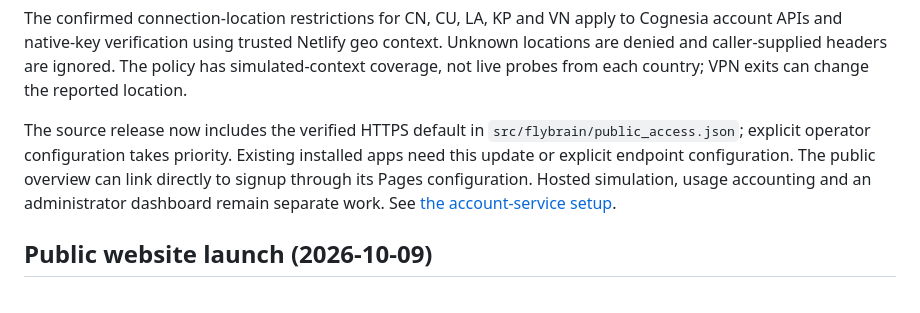
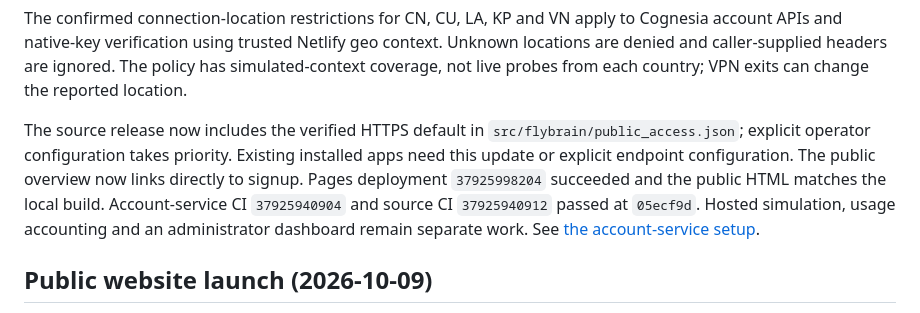
Before and after one commit to allenwuzhouhan-web/cognesia, a Markdown page: REPORT.md, the part around the change. Drawn GitHub-style.

```diff
--- a/REPORT.md
+++ b/REPORT.md
@@ -25,7 +25,9 @@ VPN exits can change the reported location.
 The source release now includes the verified HTTPS default in
 `src/flybrain/public_access.json`; explicit operator configuration takes priority.
 Existing installed apps need this update or explicit endpoint configuration.
-The public overview can link directly to signup through its Pages configuration.
+The public overview now links directly to signup. Pages deployment `37925998204`
+succeeded and the public HTML matches the local build. Account-service CI
+`37925940904` and source CI `37925940912` passed at `05ecf9d`.
 Hosted simulation, usage accounting and an administrator dashboard remain
 separate work. See [the account-service setup](services/accounts/README.md).
 
```
Also changed, not shown: docs/public-hosting.md (+31 -17 lines).
